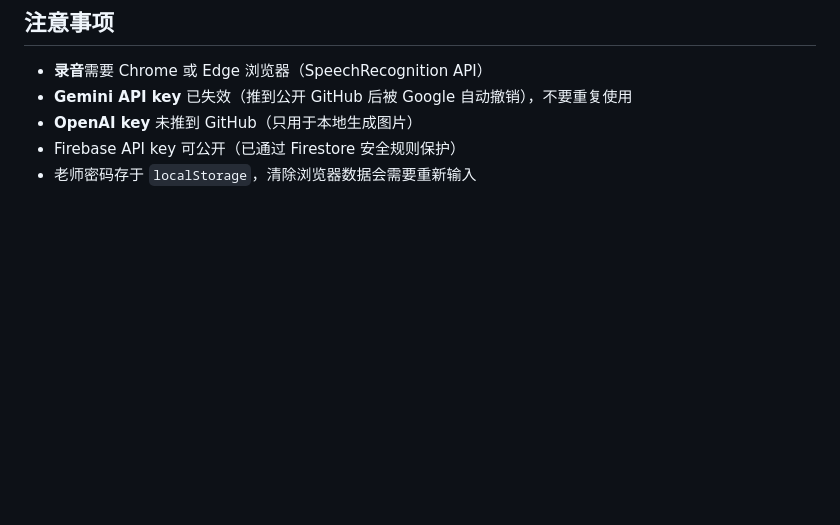
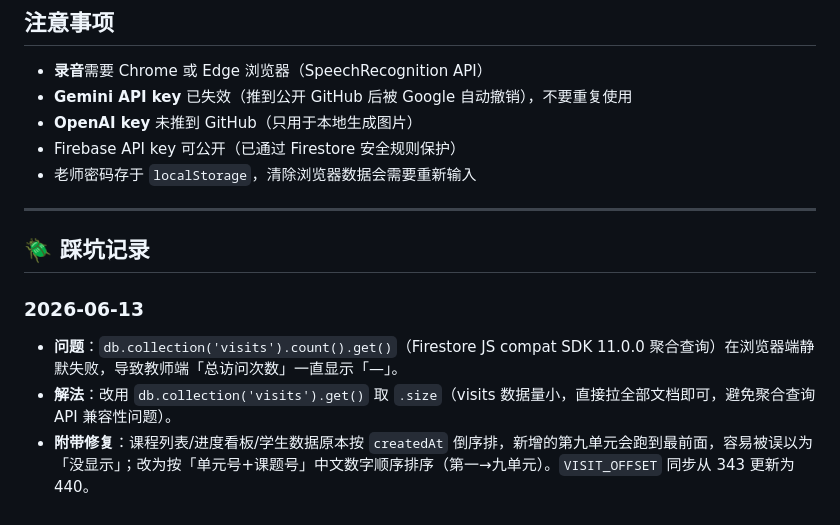
Before and after one commit to vwen123/Bc1-shizi, a Markdown page: CLAUDE.md, the part around the change. Drawn GitHub-style; blank space fills up the shorter version.

Commit message:
docs: 新增踩坑记录——总访问次数count()聚合查询失败+课程排序修复

```diff
--- a/CLAUDE.md
+++ b/CLAUDE.md
@@ -238,3 +238,12 @@ git push
 - **OpenAI key** 未推到 GitHub（只用于本地生成图片）
 - Firebase API key 可公开（已通过 Firestore 安全规则保护）
 - 老师密码存于 `localStorage`，清除浏览器数据会需要重新输入
+
+---
+
+## 🪲 踩坑记录
+
+### 2026-06-13
+- **问题**：`db.collection('visits').count().get()`（Firestore JS compat SDK 11.0.0 聚合查询）在浏览器端静默失败，导致教师端「总访问次数」一直显示「—」。
+- **解法**：改用 `db.collection('visits').get()` 取 `.size`（visits 数据量小，直接拉全部文档即可，避免聚合查询 API 兼容性问题）。
+- **附带修复**：课程列表/进度看板/学生数据原本按 `createdAt` 倒序排，新增的第九单元会跑到最前面，容易被误以为「没显示」；改为按「单元号+课题号」中文数字顺序排序（第一→九单元）。`VISIT_OFFSET` 同步从 343 更新为 440。
```
